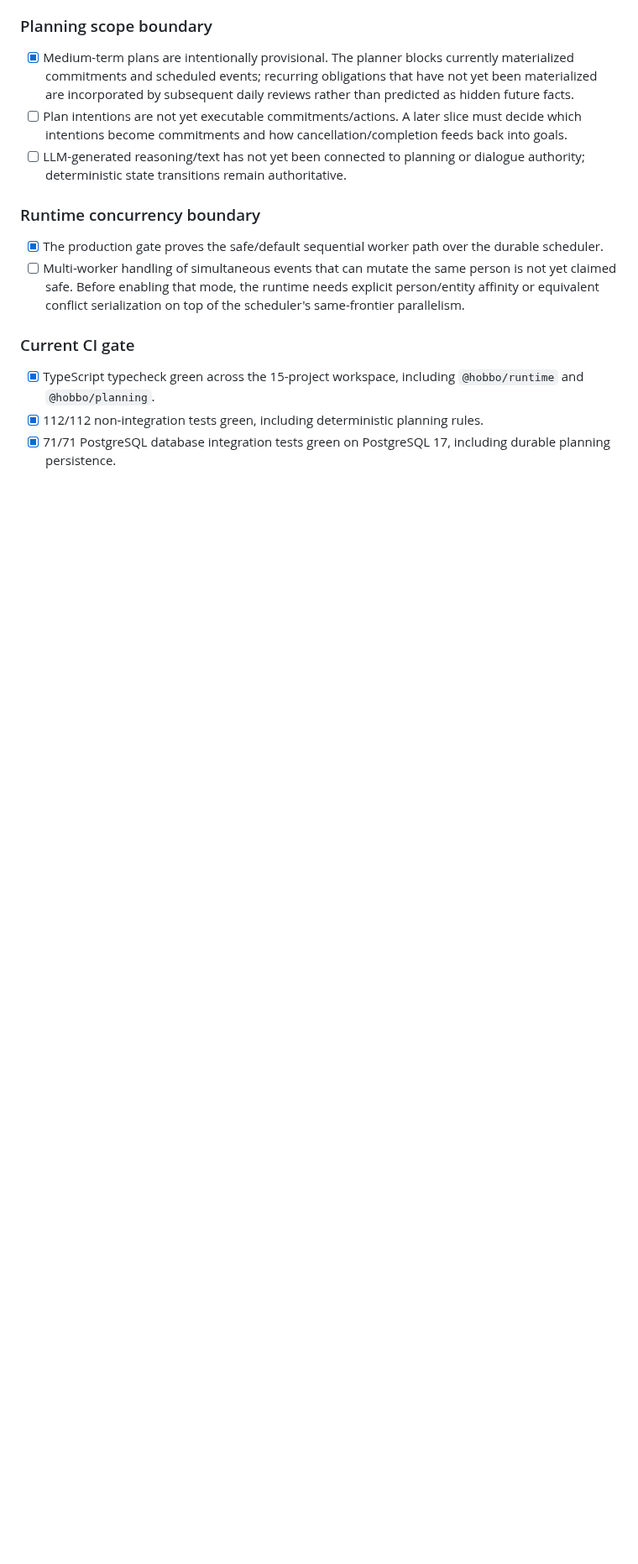
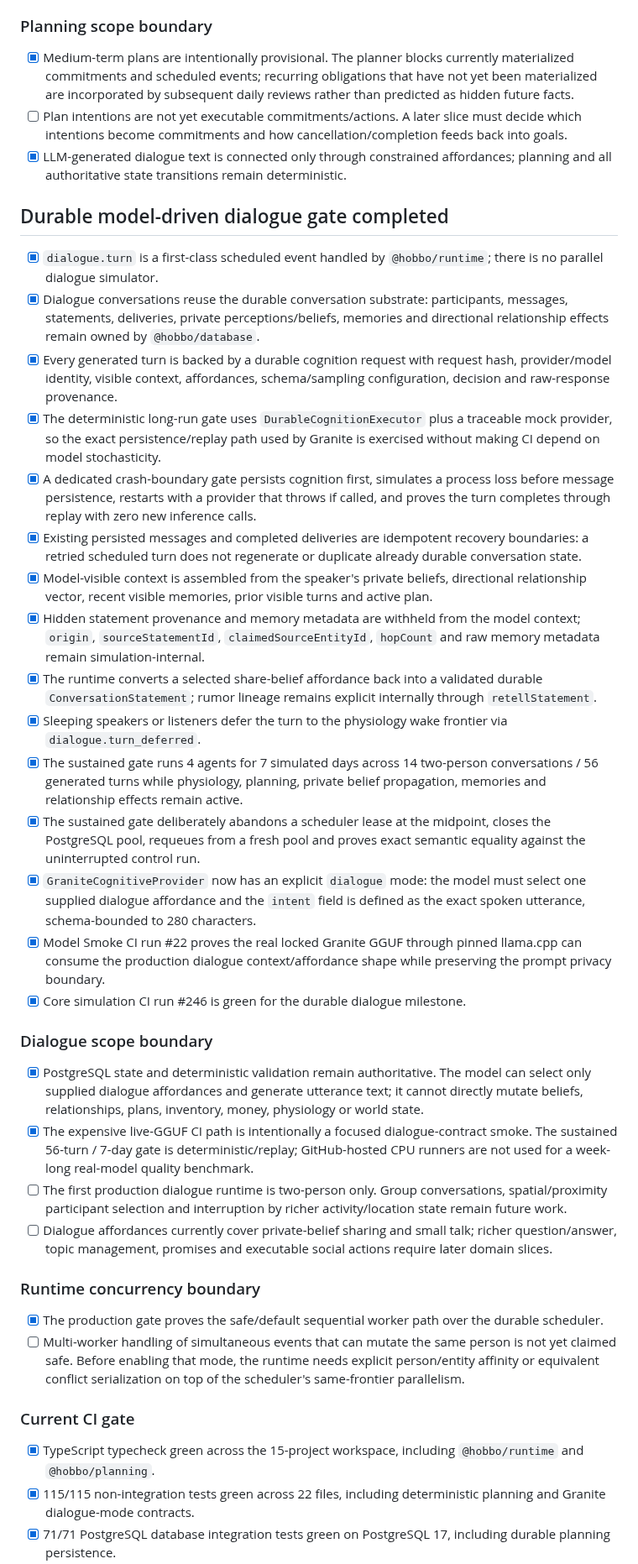
Before and after one commit to chmodmasx/Hobbo, a Markdown page: docs/IMPLEMENTATION_STATUS.md, the part around one of its changes. Shown at 84% size. Drawn GitHub-style; blank space fills up the shorter version.

Commit message:
docs: close durable model-driven dialogue gate

```diff
--- a/docs/IMPLEMENTATION_STATUS.md
+++ b/docs/IMPLEMENTATION_STATUS.md
@@ -314,7 +314,32 @@
 
 - [x] Medium-term plans are intentionally provisional. The planner blocks currently materialized commitments and scheduled events; recurring obligations that have not yet been materialized are incorporated by subsequent daily reviews rather than predicted as hidden future facts.
 - [ ] Plan intentions are not yet executable commitments/actions. A later slice must decide which intentions become commitments and how cancellation/completion feeds back into goals.
-- [ ] LLM-generated reasoning/text has not yet been connected to planning or dialogue authority; deterministic state transitions remain authoritative.
+- [x] LLM-generated dialogue text is connected only through constrained affordances; planning and all authoritative state transitions remain deterministic.
+
+## Durable model-driven dialogue gate completed
+
+- [x] `dialogue.turn` is a first-class scheduled event handled by `@hobbo/runtime`; there is no parallel dialogue simulator.
+- [x] Dialogue conversations reuse the durable conversation substrate: participants, messages, statements, deliveries, private perceptions/beliefs, memories and directional relationship effects remain owned by `@hobbo/database`.
+- [x] Every generated turn is backed by a durable cognition request with request hash, provider/model identity, visible context, affordances, schema/sampling configuration, decision and raw-response provenance.
+- [x] The deterministic long-run gate uses `DurableCognitionExecutor` plus a traceable mock provider, so the exact persistence/replay path used by Granite is exercised without making CI depend on model stochasticity.
+- [x] A dedicated crash-boundary gate persists cognition first, simulates a process loss before message persistence, restarts with a provider that throws if called, and proves the turn completes through replay with zero new inference calls.
+- [x] Existing persisted messages and completed deliveries are idempotent recovery boundaries: a retried scheduled turn does not regenerate or duplicate already durable conversation state.
+- [x] Model-visible context is assembled from the speaker's private beliefs, directional relationship vector, recent visible memories, prior visible turns and active plan.
+- [x] Hidden statement provenance and memory metadata are withheld from the model context; `origin`, `sourceStatementId`, `claimedSourceEntityId`, `hopCount` and raw memory metadata remain simulation-internal.
+- [x] The runtime converts a selected share-belief affordance back into a validated durable `ConversationStatement`; rumor lineage remains explicit internally through `retellStatement`.
+- [x] Sleeping speakers or listeners defer the turn to the physiology wake frontier via `dialogue.turn_deferred`.
+- [x] The sustained gate runs 4 agents for 7 simulated days across 14 two-person conversations / 56 generated turns while physiology, planning, private belief propagation, memories and relationship effects remain active.
+- [x] The sustained gate deliberately abandons a scheduler lease at the midpoint, closes the PostgreSQL pool, requeues from a fresh pool and proves exact semantic equality against the uninterrupted control run.
+- [x] `GraniteCognitiveProvider` now has an explicit `dialogue` mode: the model must select one supplied dialogue affordance and the `intent` field is defined as the exact spoken utterance, schema-bounded to 280 characters.
+- [x] Model Smoke CI run #22 proves the real locked Granite GGUF through pinned llama.cpp can consume the production dialogue context/affordance shape while preserving the prompt privacy boundary.
+- [x] Core simulation CI run #246 is green for the durable dialogue milestone.
+
+### Dialogue scope boundary
+
+- [x] PostgreSQL state and deterministic validation remain authoritative. The model can select only supplied dialogue affordances and generate utterance text; it cannot directly mutate beliefs, relationships, plans, inventory, money, physiology or world state.
+- [x] The expensive live-GGUF CI path is intentionally a focused dialogue-contract smoke. The sustained 56-turn / 7-day gate is deterministic/replay; GitHub-hosted CPU runners are not used for a week-long real-model quality benchmark.
+- [ ] The first production dialogue runtime is two-person only. Group conversations, spatial/proximity participant selection and interruption by richer activity/location state remain future work.
+- [ ] Dialogue affordances currently cover private-belief sharing and small talk; richer question/answer, topic management, promises and executable social actions require later domain slices.
 
 ### Runtime concurrency boundary
 
@@ -324,5 +349,5 @@
 ### Current CI gate
 
 - [x] TypeScript typecheck green across the 15-project workspace, including `@hobbo/runtime` and `@hobbo/planning`.
-- [x] 112/112 non-integration tests green, including deterministic planning rules.
+- [x] 115/115 non-integration tests green across 22 files, including deterministic planning and Granite dialogue-mode contracts.
 - [x] 71/71 PostgreSQL database integration tests green on PostgreSQL 17, including durable planning persistence.
```
Also changed, not shown: other parts of docs/IMPLEMENTATION_STATUS.md (+5 -4 lines).
